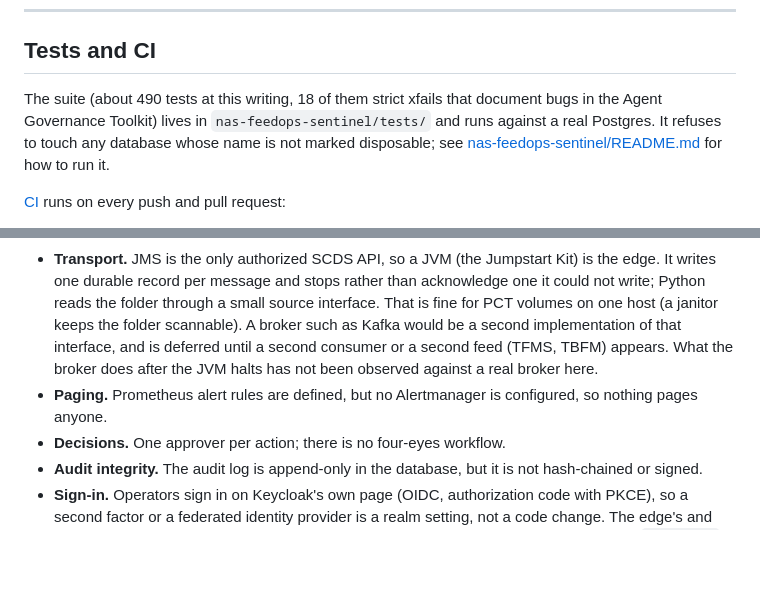
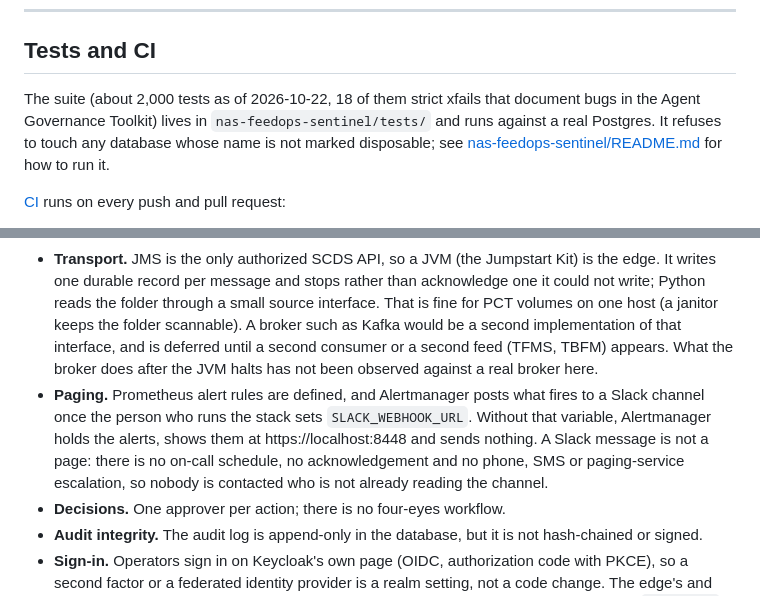
Before and after one commit to marlondridley/sentinelfaa, a Markdown page: README.md, 2 parts joined by grey strips. GitHub-like rendering; blank space fills up the shorter version.

```diff
--- a/README.md
+++ b/README.md
@@ -179,7 +179,7 @@ PROOF PASSED
 
 ## Tests and CI
 
-The suite (about 490 tests at this writing, 18 of them strict xfails that document bugs in the Agent Governance Toolkit) lives in `nas-feedops-sentinel/tests/` and runs against a real Postgres. It refuses to touch any database whose name is not marked disposable; see [nas-feedops-sentinel/README.md](nas-feedops-sentinel/README.md) for how to run it.
+The suite (about 2,000 tests as of 2026-10-22, 18 of them strict xfails that document bugs in the Agent Governance Toolkit) lives in `nas-feedops-sentinel/tests/` and runs against a real Postgres. It refuses to touch any database whose name is not marked disposable; see [nas-feedops-sentinel/README.md](nas-feedops-sentinel/README.md) for how to run it.
 
 [CI](.github/workflows/pyapp-ci.yml) runs on every push and pull request:
 
@@ -239,7 +239,7 @@ Production agentic systems are judged less by model quality than by how they hol
 
 - **RVR encoding.** APDS reports runway visual range as a coded value. The ×100-to-feet scale is corroborated against KBWI weather observations but not confirmed against the non-public APDS interface document; implausible readings are refused rather than stored. `ALERT_LOW_RVR` depends on it.
 - **Transport.** JMS is the only authorized SCDS API, so a JVM (the Jumpstart Kit) is the edge. It writes one durable record per message and stops rather than acknowledge one it could not write; Python reads the folder through a small source interface. That is fine for PCT volumes on one host (a janitor keeps the folder scannable). A broker such as Kafka would be a second implementation of that interface, and is deferred until a second consumer or a second feed (TFMS, TBFM) appears. What the broker does after the JVM halts has not been observed against a real broker here.
-- **Paging.** Prometheus alert rules are defined, but no Alertmanager is configured, so nothing pages anyone.
+- **Paging.** Prometheus alert rules are defined, and Alertmanager posts what fires to a Slack channel once the person who runs the stack sets `SLACK_WEBHOOK_URL`. Without that variable, Alertmanager holds the alerts, shows them at https://localhost:8448 and sends nothing. A Slack message is not a page: there is no on-call schedule, no acknowledgement and no phone, SMS or paging-service escalation, so nobody is contacted who is not already reading the channel.
 - **Decisions.** One approver per action; there is no four-eyes workflow.
 - **Audit integrity.** The audit log is append-only in the database, but it is not hash-chained or signed.
 - **Sign-in.** Operators sign in on Keycloak's own page (OIDC, authorization code with PKCE), so a second factor or a federated identity provider is a realm setting, not a code change. The edge's and Keycloak's certificates come from a name-limited branch of the offline root, valid only for `localhost`, `keycloak` and `127.0.0.1`; its limits, such as no revocation, are in [instraclustr/certs/README.md](instraclustr/certs/README.md).
```
Also changed, not shown: other parts of README.md (+4 -4 lines).
